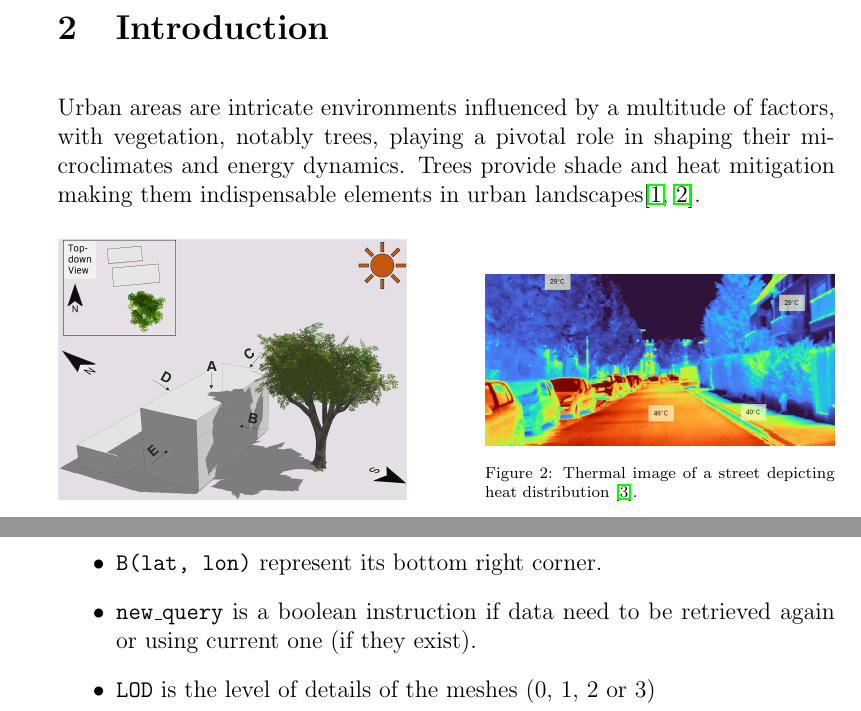
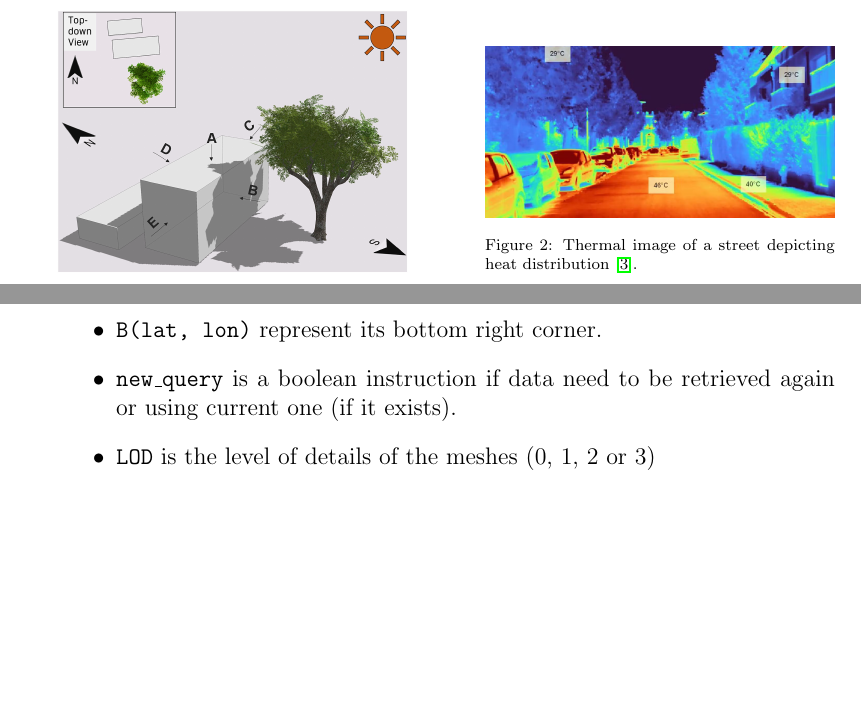
Before and after one commit to master-csmi/2024-m1-vegetation, a LaTeX document (report.tex): two parts of pages 4 and 9 of 19 before the commit and two parts of pages 4 and 9 of 18 after it, joined at a grey line, cut at the place of the change, the shorter picture padded with empty space. Compiled offline with pdfLaTeX.

Commit message:
fused abstract and intro, add Implementation section

```diff
--- a/report.tex
+++ b/report.tex
@@ -124,12 +124,6 @@ Specific objectives include:
     \item Optimizing computational efficiency
     \item Delivering versions \texttt{V0}, \texttt{V1}, and \texttt{V2} by specified deadlines
 \end{itemize}
-
-\section{Introduction}
-Urban areas are intricate environments influenced by a multitude of factors, with
-vegetation, notably trees, playing a pivotal role in shaping their microclimates
-and energy dynamics. Trees provide shade and heat mitigation making them
-indispensable elements in urban landscapes\cite{TIR4sTREEt,img:TreeShade}.
 
 \begin{figure}[H]
     \centering
@@ -255,7 +249,7 @@ Where :
 \begin{itemize}
     \item \texttt{A(lat, lon)} represent the top left corner of the box representing the area in OpenStreetMap.
     \item \texttt{B(lat, lon)} represent its bottom right corner.
-    \item \texttt{new\_query} is a boolean instruction if data need to be retrieved again or using current one (if they exist).
+    \item \texttt{new\_query} is a boolean instruction if data need to be retrieved again or using current one (if it exists).
     \item \texttt{LOD} is the level of details of the meshes (0, 1, 2 or 3)
     \item \texttt{KNN\_dist} is the distance in meter to use to compute the height of the tree when it's missing.
     \item \texttt{output\_name} is the name of the output file representing the unions of the tree meshes.
```
Also changed, not shown: report.tex (12 more changed lines).
